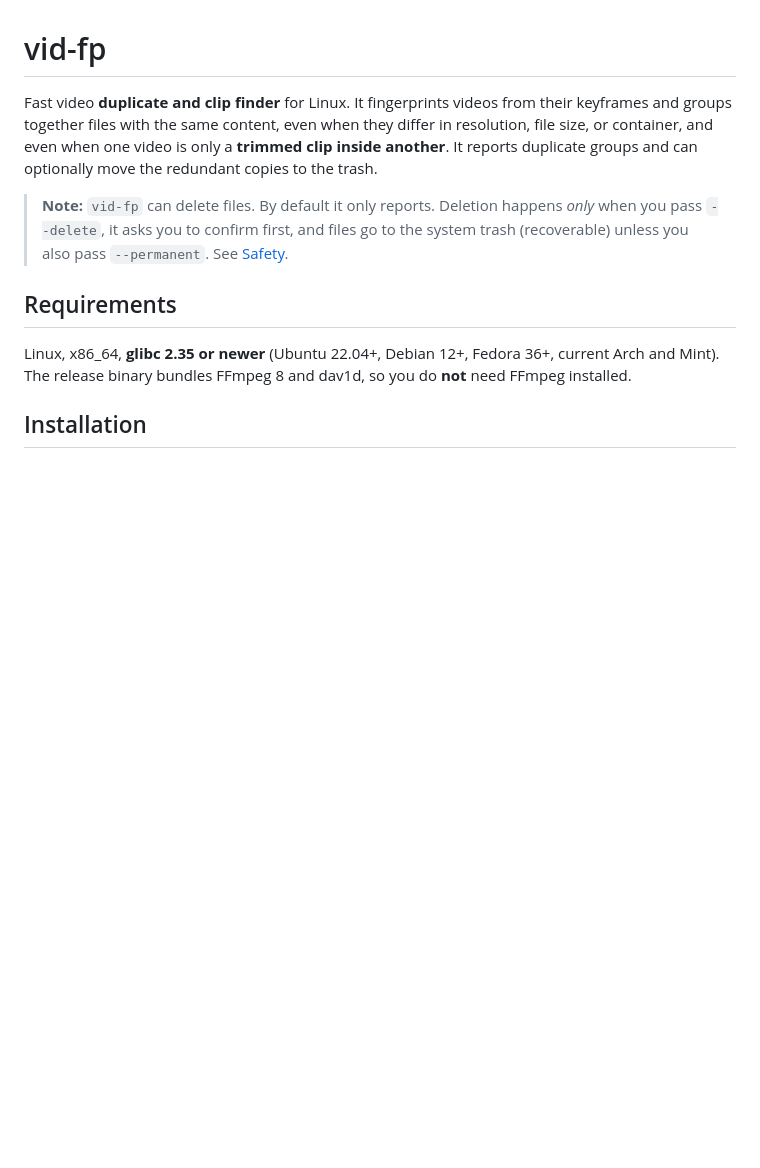
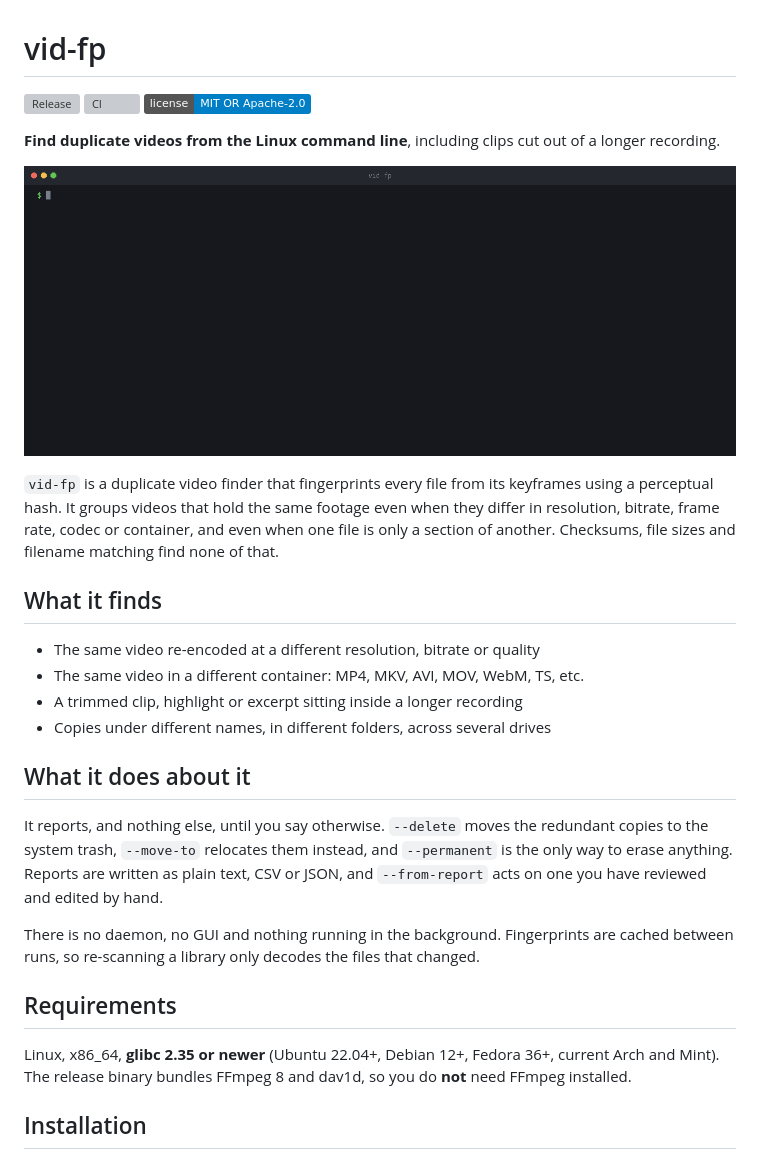
Before and after one commit to Danielnara24/vid-fp, a Markdown page: README.md, the part around the change. GitHub-like rendering; pictures changed too: docs/demo.gif (added); badges without logos; blank space fills up the shorter version; grey boxes are pictures that could not be loaded.

Commit message:
Add demo gif

```diff
--- a/README.md
+++ b/README.md
@@ -1,15 +1,38 @@
 # vid-fp
 
-Fast video **duplicate and clip finder** for Linux. It fingerprints videos from
-their keyframes and groups together files with the same content, even when they
-differ in resolution, file size, or container, and even when one video is only a
-**trimmed clip inside another**. It reports duplicate groups and can optionally
-move the redundant copies to the trash.
+[![Release](https://img.shields.io/github/v/release/Danielnara24/vid-fp?logo=github)](https://github.com/Danielnara24/vid-fp/releases/latest)
+[![CI](https://github.com/Danielnara24/vid-fp/actions/workflows/ci.yml/badge.svg)](https://github.com/Danielnara24/vid-fp/actions/workflows/ci.yml)
+[![License](https://img.shields.io/badge/license-MIT%20OR%20Apache--2.0-blue)](#license)
 
-> **Note:** `vid-fp` can delete files. By default it only reports. Deletion
-> happens *only* when you pass `--delete`, it asks you to confirm first, and
-> files go to the system trash (recoverable) unless you also pass `--permanent`.
-> See [Safety](#safety).
+**Find duplicate videos from the Linux command line**, including clips cut out
+of a longer recording.
+
+![vid-fp scanning a folder and grouping a 360p re-encode and a 10-second clip with the 720p original, marking the original KEEP](docs/demo.gif)
+
+`vid-fp` is a duplicate video finder that fingerprints every file from its
+keyframes using a perceptual hash. It groups videos that hold the same footage
+even when they differ in resolution, bitrate, frame rate, codec or container,
+and even when one file is only a section of another. Checksums, file sizes and
+filename matching find none of that.
+
+## What it finds
+
+- The same video re-encoded at a different resolution, bitrate or quality
+- The same video in a different container: MP4, MKV, AVI, MOV, WebM, TS, etc.
+- A trimmed clip, highlight or excerpt sitting inside a longer recording
+- Copies under different names, in different folders, across several drives
+
+## What it does about it
+
+It reports, and nothing else, until you say otherwise. `--delete` moves the
+redundant copies to the system trash, `--move-to` relocates them instead, and
+`--permanent` is the only way to erase anything. Reports are written as plain
+text, CSV or JSON, and `--from-report` acts on one you have reviewed and edited
+by hand.
+
+There is no daemon, no GUI and nothing running in the background. Fingerprints
+are cached between runs, so re-scanning a library only decodes the files that
+changed.
 
 ## Requirements
 
```
